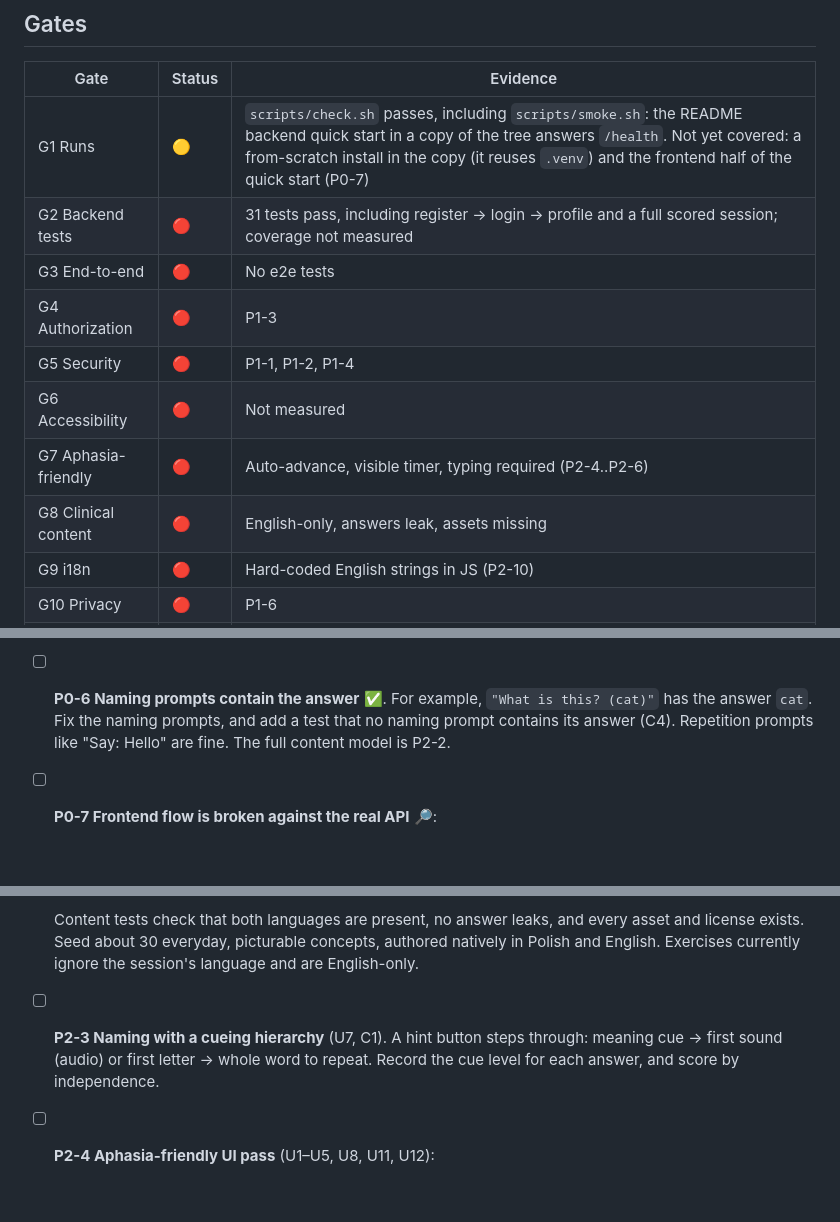
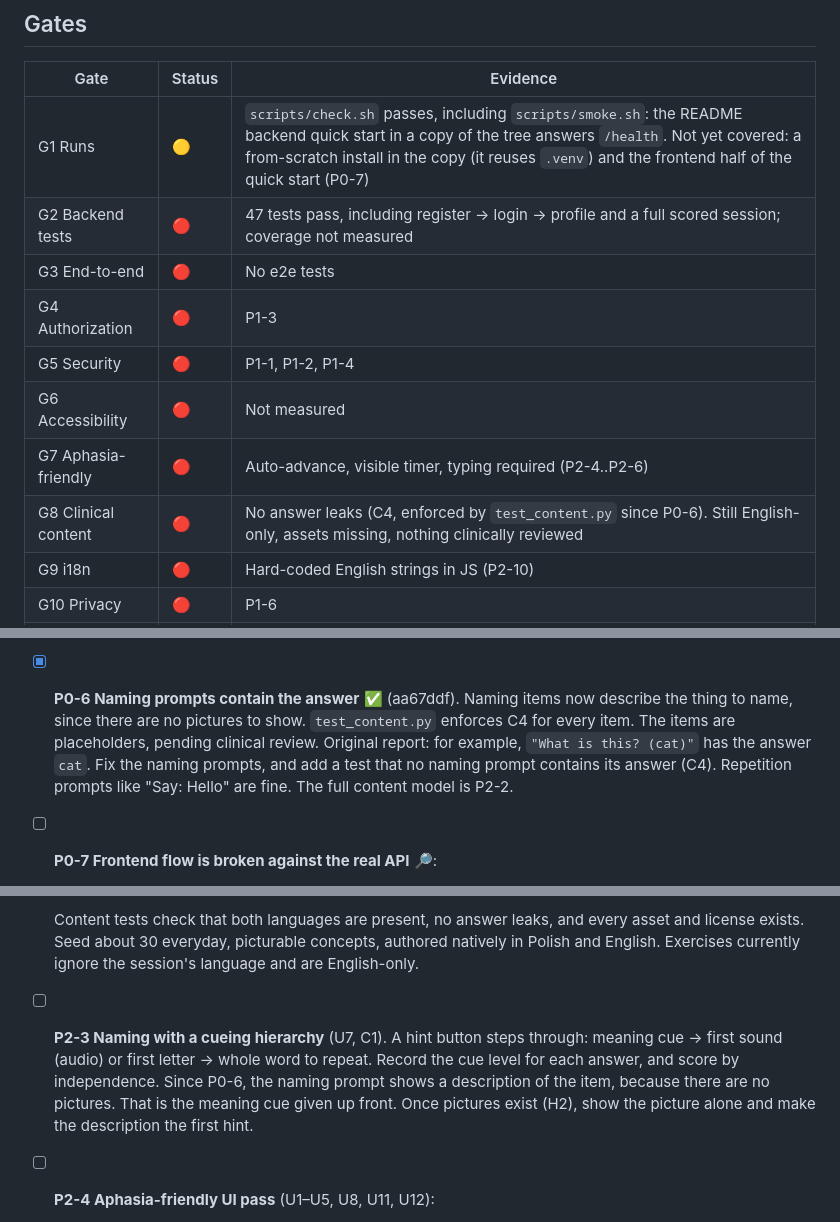
Before and after one commit to migdam/Afasia, a Markdown page: loop/BACKLOG.md, 3 parts joined by grey strips. Drawn GitHub-style; blank space fills up the shorter version.

```diff
--- a/loop/BACKLOG.md
+++ b/loop/BACKLOG.md
@@ -20,13 +20,13 @@ Humans: edit freely. Reorder, add, answer questions inline. The loop treats your
 | Gate | Status | Evidence |
 |------|--------|----------|
 | G1 Runs | 🟡 | `scripts/check.sh` passes, including `scripts/smoke.sh`: the README backend quick start in a copy of the tree answers `/health`. Not yet covered: a from-scratch install in the copy (it reuses `.venv`) and the frontend half of the quick start (P0-7) |
-| G2 Backend tests | 🔴 | 31 tests pass, including register → login → profile and a full scored session; coverage not measured |
+| G2 Backend tests | 🔴 | 47 tests pass, including register → login → profile and a full scored session; coverage not measured |
 | G3 End-to-end | 🔴 | No e2e tests |
 | G4 Authorization | 🔴 | P1-3 |
 | G5 Security | 🔴 | P1-1, P1-2, P1-4 |
 | G6 Accessibility | 🔴 | Not measured |
 | G7 Aphasia-friendly | 🔴 | Auto-advance, visible timer, typing required (P2-4..P2-6) |
-| G8 Clinical content | 🔴 | English-only, answers leak, assets missing |
+| G8 Clinical content | 🔴 | No answer leaks (C4, enforced by `test_content.py` since P0-6). Still English-only, assets missing, nothing clinically reviewed |
 | G9 i18n | 🔴 | Hard-coded English strings in JS (P2-10) |
 | G10 Privacy | 🔴 | P1-6 |
 | G11 Honest docs | 🔴 | P0-9 |
@@ -56,7 +56,7 @@ Humans: edit freely. Reorder, add, answer questions inline. The loop treats your
 
   **Acceptance:** tests for completion on the last answer, points summed over correct answers, idempotent re-submission (no double points or records), server-only scoring, and a recorded duration.
 - [x] **P0-5 Image-recognition sessions hang the server** ✅ (dff1068). A type or difficulty without content now gets 422 and creates no session. There's no more silent fallback to medium. Docs mark image recognition as not available yet. Original report: `EXERCISE_DATA` has no `image_recognition` content, and `generate_exercises` loops forever on an empty pool. Reproduced: still spinning after 3 s, pinning a worker thread at 100% CPU. Fail fast with a clear 4xx when there is no content, and add a test.
-- [ ] **P0-6 Naming prompts contain the answer** ✅. For example, `"What is this? (cat)"` has the answer `cat`. Fix the naming prompts, and add a test that no naming prompt contains its answer (C4). Repetition prompts like "Say: Hello" are fine. The full content model is P2-2.
+- [x] **P0-6 Naming prompts contain the answer** ✅ (aa67ddf). Naming items now describe the thing to name, since there are no pictures to show. `test_content.py` enforces C4 for every item. The items are placeholders, pending clinical review. Original report: for example, `"What is this? (cat)"` has the answer `cat`. Fix the naming prompts, and add a test that no naming prompt contains its answer (C4). Repetition prompts like "Say: Hello" are fine. The full content model is P2-2.
 - [ ] **P0-7 Frontend flow is broken against the real API** 🔎:
   - The final score is always 0%: `completeSession()` counts `is_correct` on the exercise list fetched at session start (all `null`) and shows that. Since P0-4 the server ignores the client's score, and `POST /complete` returns the server-computed session: show its `score`, and stop sending score and duration.
   - Wrong-answer feedback reads "Incorrect. Try again! Correct! Well done!: undefined". It concatenates both messages and reads `correct_answer`, a field the API never returns (✅ confirmed absent).
@@ -144,7 +144,7 @@ Humans: edit freely. Reorder, add, answer questions inline. The loop treats your
   - Image and audio asset ids, with licenses in `frontend/assets/CREDITS.md`.
 
   Content tests check that both languages are present, no answer leaks, and every asset and license exists. Seed about 30 everyday, picturable concepts, authored natively in Polish and English. Exercises currently ignore the session's language and are English-only.
-- [ ] **P2-3 Naming with a cueing hierarchy** (U7, C1). A hint button steps through: meaning cue → first sound (audio) or first letter → whole word to repeat. Record the cue level for each answer, and score by independence.
+- [ ] **P2-3 Naming with a cueing hierarchy** (U7, C1). A hint button steps through: meaning cue → first sound (audio) or first letter → whole word to repeat. Record the cue level for each answer, and score by independence. Since P0-6, the naming prompt shows a description of the item, because there are no pictures. That is the meaning cue given up front. Once pictures exist (H2), show the picture alone and make the description the first hint.
 - [ ] **P2-4 Aphasia-friendly UI pass** (U1–U5, U8, U11, U12):
   - Larger type and touch targets.
   - Remove the 2 s auto-advance and the visible timer.
```
Also changed, not shown: loop/LOG.md (+20 -0 lines).
